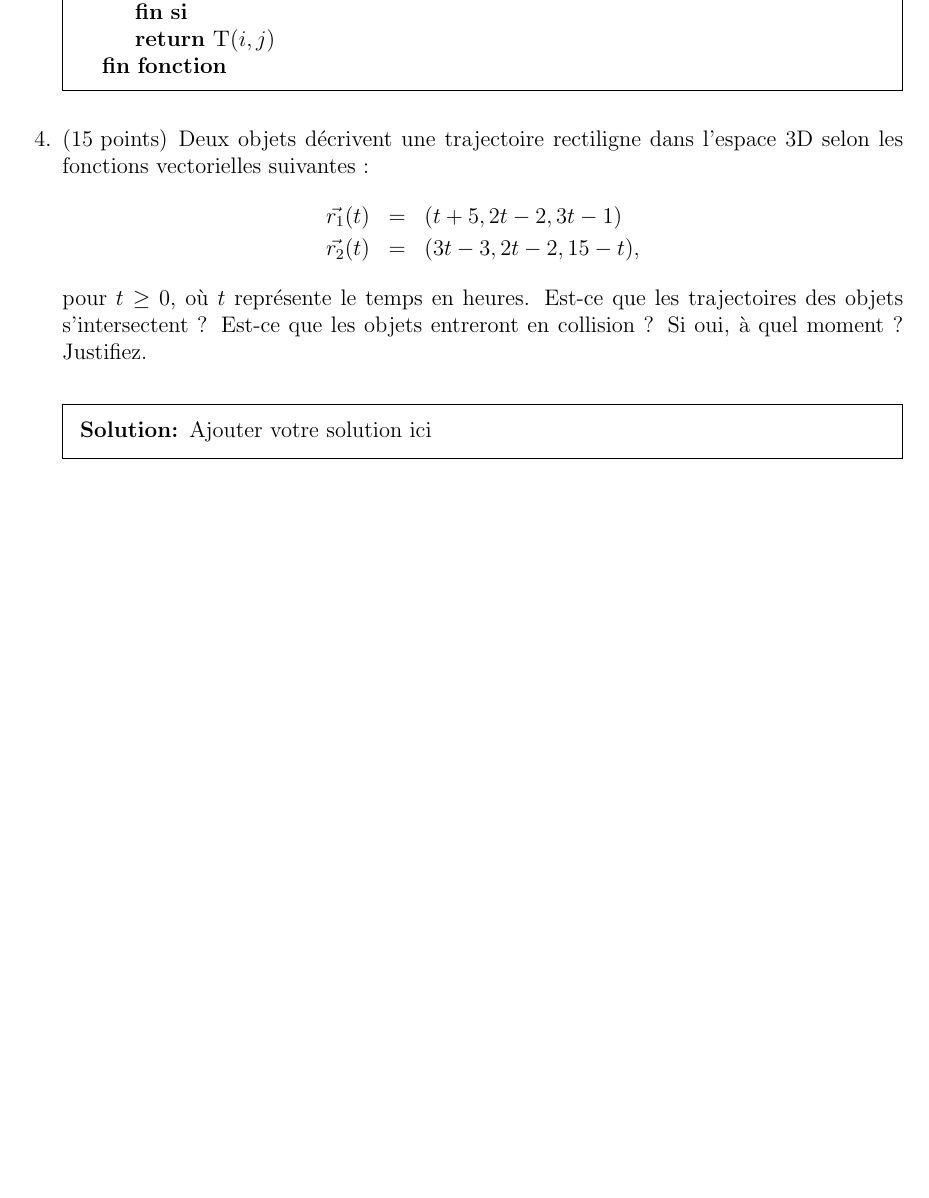
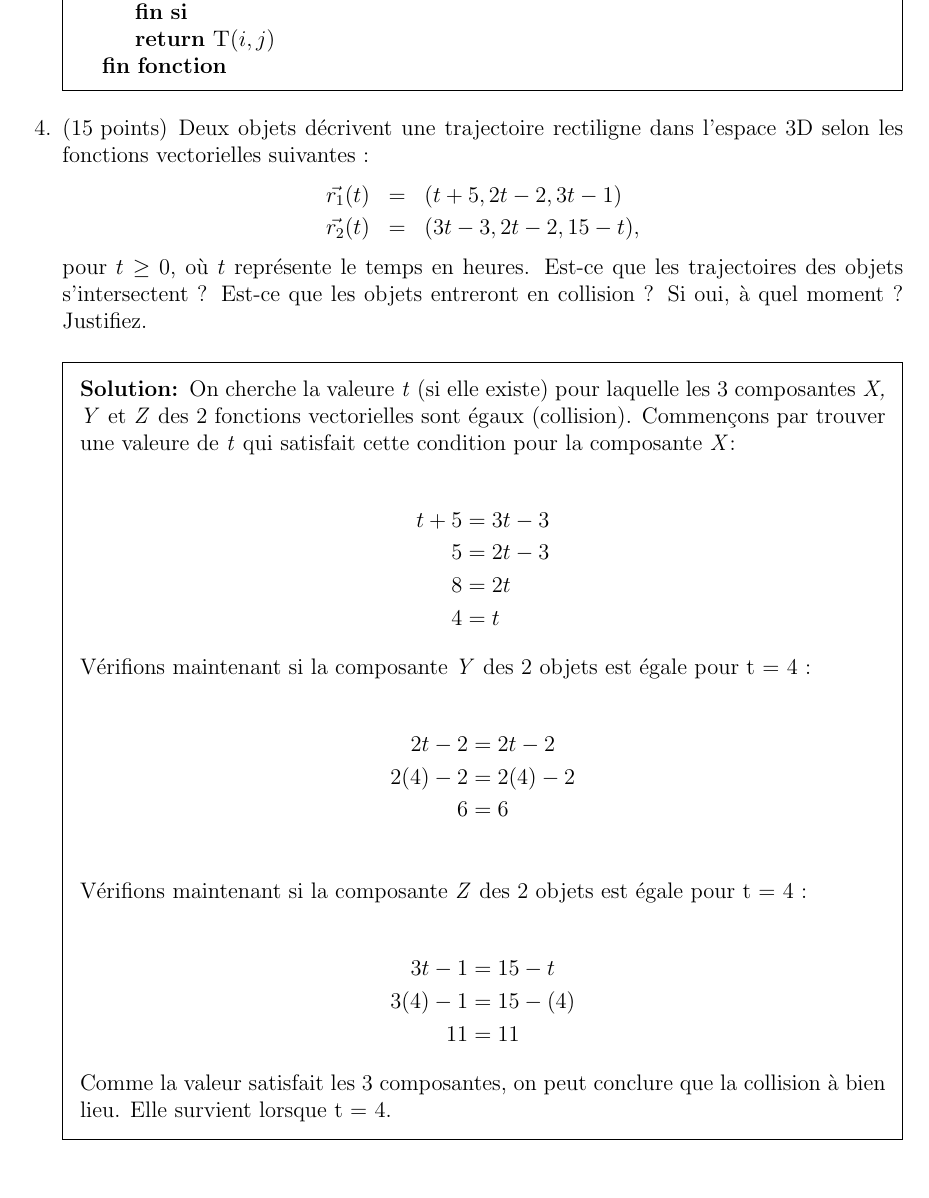
Before and after one commit to alexis-valois/INF5071-DEVOIR1, a LaTeX problem sheet (template-devoir1.tex): part of page 9 of 9 before the commit and part of page 9 of 10 after it, cut so that both start at the same text, the shorter picture padded with empty space. Compiled offline with pdfLaTeX.

Commit message:
Question 4 complétée

```diff
--- a/template-devoir1.tex
+++ b/template-devoir1.tex
@@ -408,7 +408,33 @@ Deux objets décrivent une trajectoire rectiligne dans l'espace 3D selon les fon
 \end{eqnarray*}
 pour $t \geq 0$, où $t$ représente le temps en heures. Est-ce que les trajectoires des objets s'intersectent ? Est-ce que les objets entreront en collision ? Si oui, à quel moment ? Justifiez.
 \begin{solution}
-Ajouter votre solution ici
+On cherche la valeure  \emph{t} (si elle existe) pour laquelle les 3 composantes  \emph{X, Y} et  \emph{Z} des 2 fonctions vectorielles sont égaux (collision). Commençons par trouver une valeure de  \emph{t} qui satisfait cette condition pour la composante \emph{X}:
+
+\begin{align*}
+t + 5 & = 3t - 3 \\
+5 & = 2t - 3 \\
+8 & = 2t \\
+4 & = t
+\end{align*}
+
+Vérifions maintenant si la composante \emph{Y} des 2 objets est égale pour t = 4 :
+
+\begin{align*}
+2t - 2 & = 2t - 2 \\
+2(4) - 2 & = 2(4) - 2 \\
+6 & = 6 \\
+\end{align*}
+
+Vérifions maintenant si la composante \emph{Z} des 2 objets est égale pour t = 4 :
+
+\begin{align*}
+3t - 1 & = 15 - t \\
+3(4) - 1 & = 15 - (4) \\
+11 & = 11
+\end{align*}
+
+Comme la valeur satisfait les 3 composantes, on peut conclure que la collision à bien lieu. Elle survient lorsque t = 4.
+
 \end{solution}
 
 % Lumière
```
